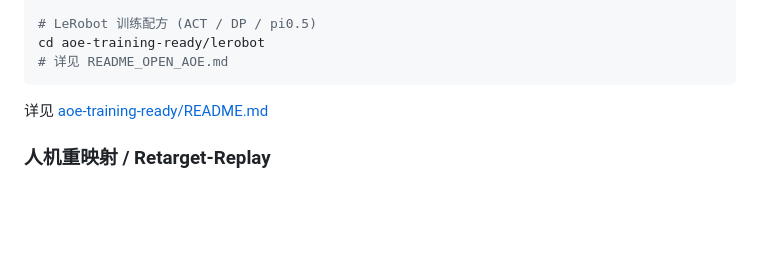
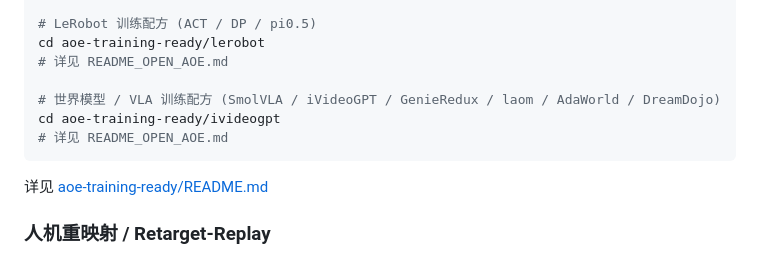
Before and after one commit to friedrichyuan/cvpr2027, a Markdown page: README.md, the part around one of its changes. Rendered like a GitHub page; blank space fills up the shorter version.

````diff
--- a/README.md
+++ b/README.md
@@ -150,6 +156,10 @@ cd aoe-training-ready/Ctrl-World
 # LeRobot 训练配方 (ACT / DP / pi0.5)
 cd aoe-training-ready/lerobot
 # 详见 README_OPEN_AOE.md
+
+# 世界模型 / VLA 训练配方 (SmolVLA / iVideoGPT / GenieRedux / laom / AdaWorld / DreamDojo)
+cd aoe-training-ready/ivideogpt
+# 详见 README_OPEN_AOE.md
 ```
 
 详见 [aoe-training-ready/README.md](aoe-training-ready/README.md)
````
Also changed, not shown: other parts of README.md (+19 -7 lines).
